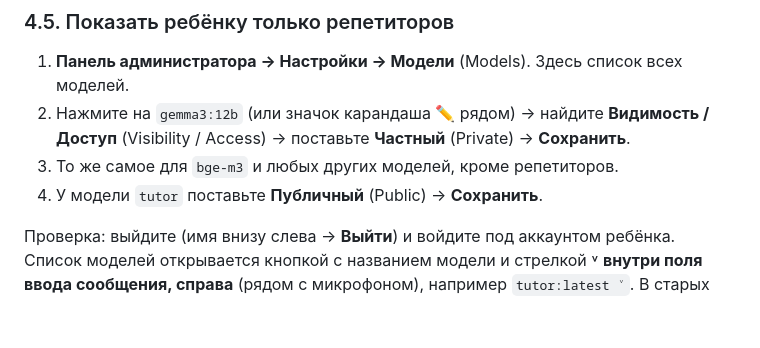
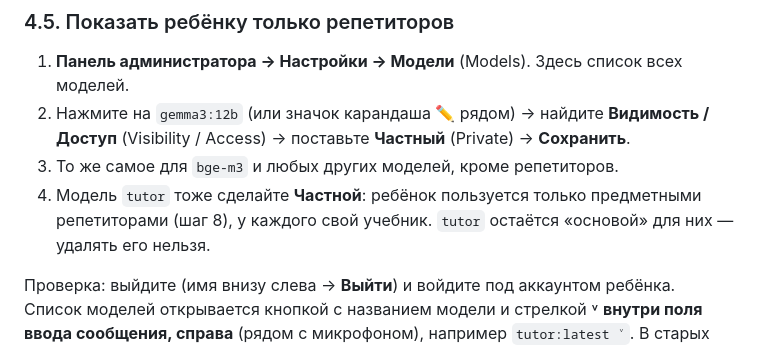
Before and after one commit to Andreybulatov2022/test, a Markdown page: tutor-kit/INSTRUKCIYA.md, the part around the change. Rendered like a GitHub page; blank space fills up the shorter version.

Commit message:
Guide: keep base tutor model private; student uses subject tutors only
Co-Authored-By: Claude Opus 5.5 <noreply@anthropic.com>
Claude-Session: https://claude.ai/code/session_01YSx225cy62KyGEU3Lbp3dd

```diff
--- a/tutor-kit/INSTRUKCIYA.md
+++ b/tutor-kit/INSTRUKCIYA.md
@@ -113,7 +113,7 @@ docker run -d -p 3000:8080 --add-host=host.docker.internal:host-gateway -e OLLAM
 1. **Панель администратора → Настройки → Модели** (Models). Здесь список всех моделей.
 2. Нажмите на `gemma3:12b` (или значок карандаша ✏️ рядом) → найдите **Видимость / Доступ** (Visibility / Access) → поставьте **Частный** (Private) → **Сохранить**.
 3. То же самое для `bge-m3` и любых других моделей, кроме репетиторов.
-4. У модели `tutor` поставьте **Публичный** (Public) → **Сохранить**.
+4. Модель `tutor` тоже сделайте **Частной**: ребёнок пользуется только предметными репетиторами (шаг 8), у каждого свой учебник. `tutor` остаётся «основой» для них — удалять его нельзя.
 
 Проверка: выйдите (имя внизу слева → **Выйти**) и войдите под аккаунтом ребёнка. Список моделей открывается кнопкой с названием модели и стрелкой ˅ **внутри поля ввода сообщения, справа** (рядом с микрофоном), например `tutor:latest ˅`. В старых версиях эта кнопка вверху слева. В списке должны быть только репетиторы.
 
```
